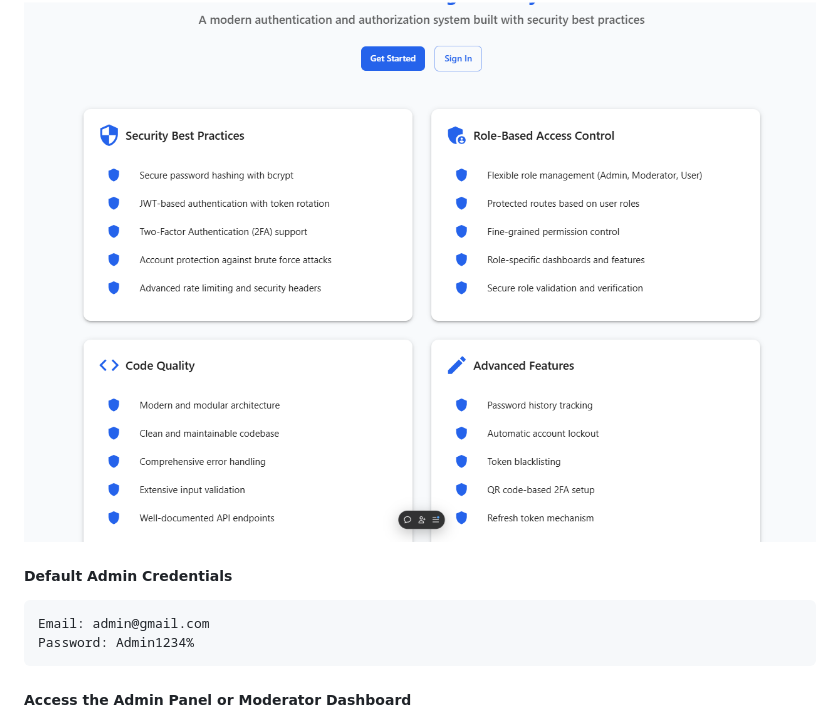
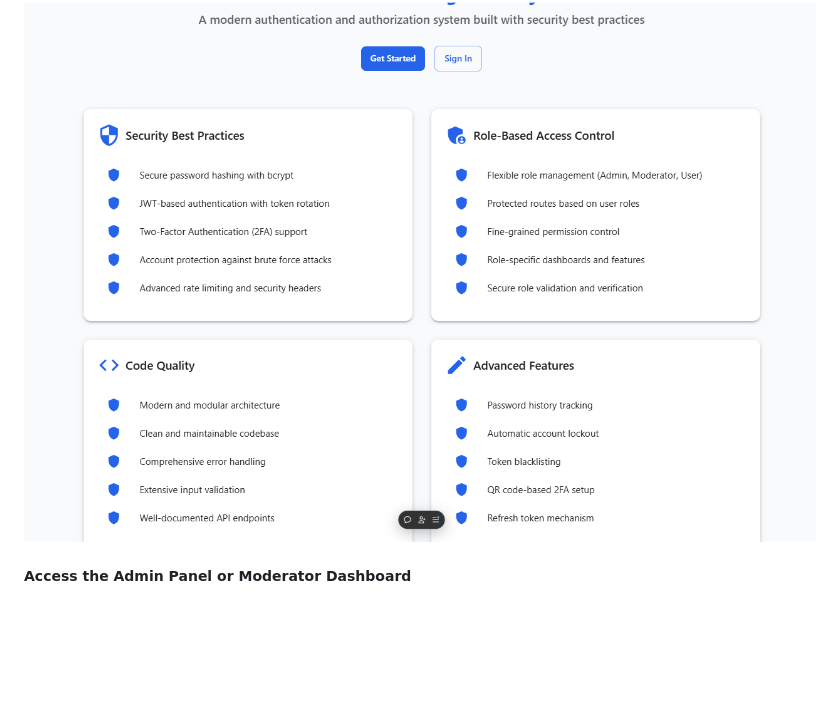
Before and after one commit to manishjha-04/secureAuth, a Markdown page: README.md, the part around the change. GitHub-like rendering; blank space fills up the shorter version.

````diff
--- a/README.md
+++ b/README.md
@@ -3,12 +3,6 @@
 A modern, full-stack authentication and authorization system built with React, Node.js, and MongoDB, implementing industry-standard security practices.
 
 ![Screenshot](public/ss.png)
-
-##### Default Admin Credentials
-```bash
-Email: admin@gmail.com
-Password: Admin1234%
-```
 
 ##### Access the Admin Panel or Moderator Dashboard
 
````
